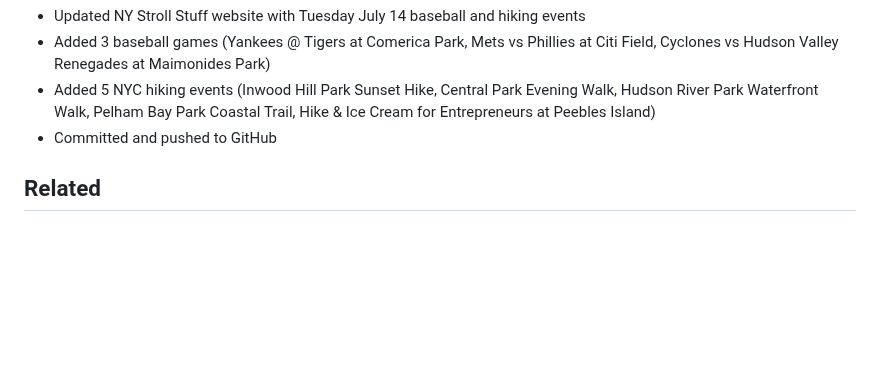
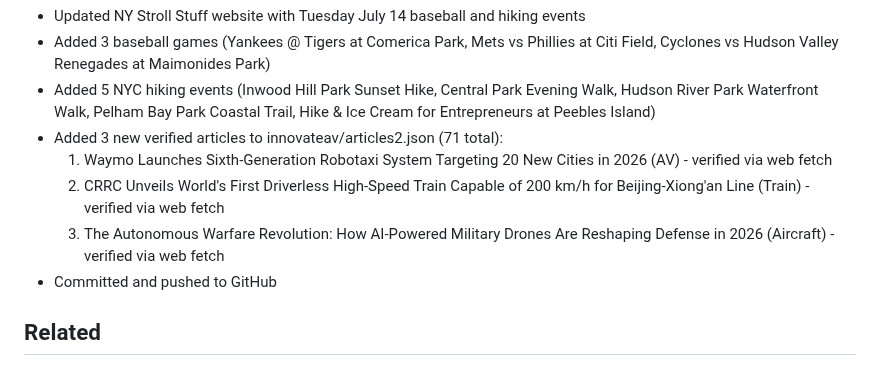
Before and after one commit to upsideprompts/upsideprompts.github.io, a Markdown page: IDENTITY.md, the part around the change. Rendered like a GitHub page; blank space fills up the shorter version.

Commit message:
Update IDENTITY.md with July 14 AV articles addition

```diff
--- a/IDENTITY.md
+++ b/IDENTITY.md
@@ -151,6 +151,10 @@ Committed and pushed to GitHub.
 - Updated NY Stroll Stuff website with Tuesday July 14 baseball and hiking events
 - Added 3 baseball games (Yankees @ Tigers at Comerica Park, Mets vs Phillies at Citi Field, Cyclones vs Hudson Valley Renegades at Maimonides Park)
 - Added 5 NYC hiking events (Inwood Hill Park Sunset Hike, Central Park Evening Walk, Hudson River Park Waterfront Walk, Pelham Bay Park Coastal Trail, Hike & Ice Cream for Entrepreneurs at Peebles Island)
+- Added 3 new verified articles to innovateav/articles2.json (71 total):
+  1. Waymo Launches Sixth-Generation Robotaxi System Targeting 20 New Cities in 2026 (AV) - verified via web fetch
+  2. CRRC Unveils World's First Driverless High-Speed Train Capable of 200 km/h for Beijing-Xiong'an Line (Train) - verified via web fetch
+  3. The Autonomous Warfare Revolution: How AI-Powered Military Drones Are Reshaping Defense in 2026 (Aircraft) - verified via web fetch
 - Committed and pushed to GitHub
 
 ## Related
```
